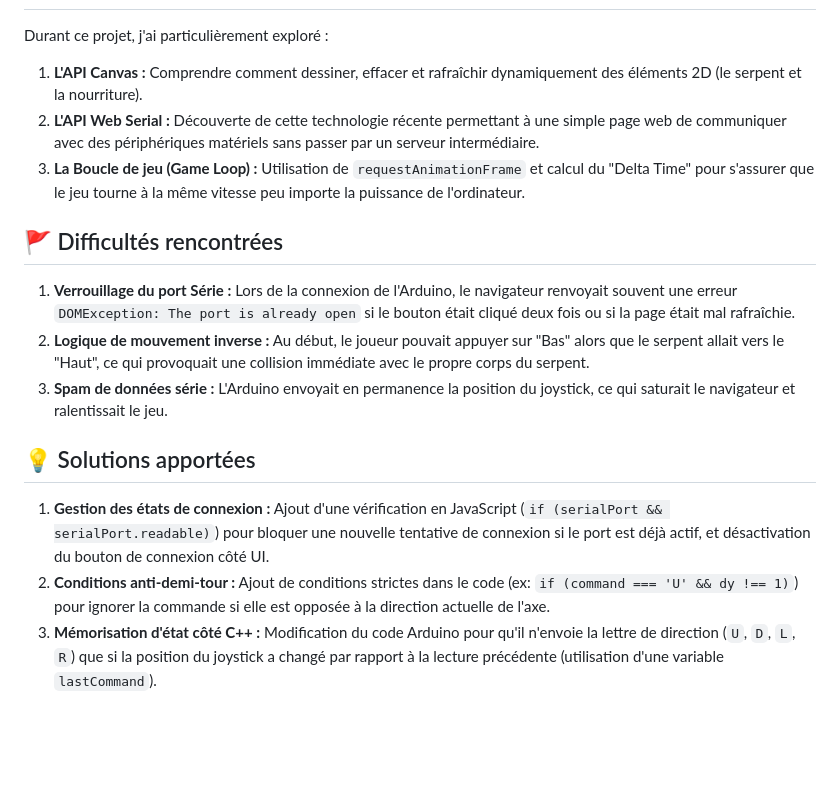
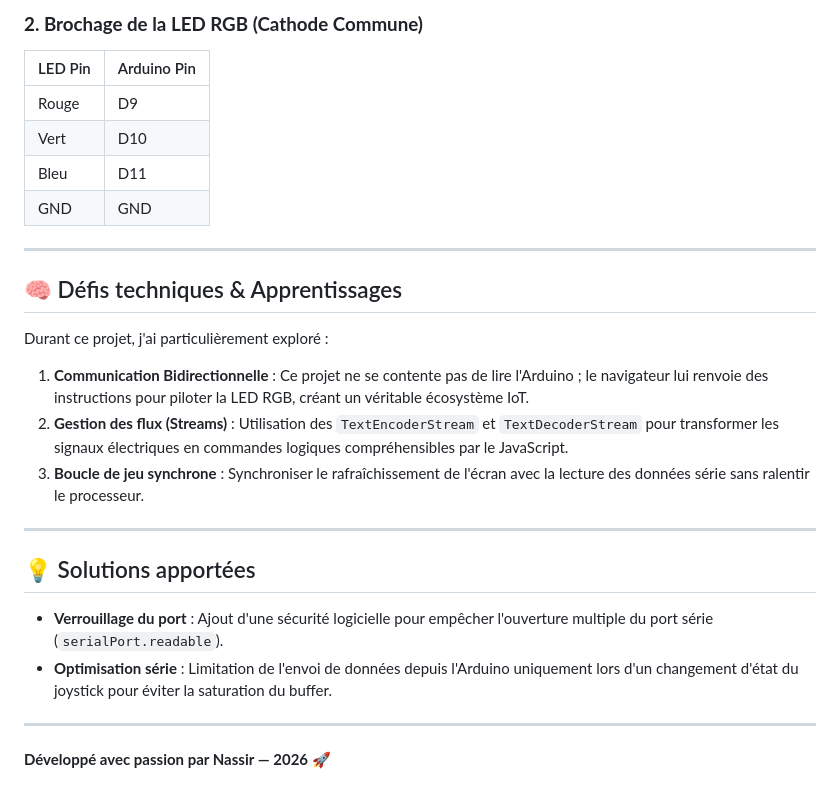
Before and after one commit to Nassirxx5/Manouchi_Nassir_Snake_Iot, a Markdown page: README.md, the part around one of its changes. Rendered like a GitHub page; blank space fills up the shorter version.

```diff
--- a/README.md
+++ b/README.md
@@ -28,14 +67,26 @@ https://Nassirxx5.github.io/Manouchi_Nassir_Snake_Iot/
+### **2. Brochage de la LED RGB (Cathode Commune)**
+| LED Pin | Arduino Pin |
+| :--- | :--- |
+| Rouge | D9 |
+| Vert | D10 |
+| Bleu | D11 |
+| GND | GND |
+
+---
+
+## 🧠 Défis techniques & Apprentissages
+
 Durant ce projet, j'ai particulièrement exploré :
-1. **L'API Canvas :** Comprendre comment dessiner, effacer et rafraîchir dynamiquement des éléments 2D (le serpent et la nourriture).
-2. **L'API Web Serial :** Découverte de cette technologie récente permettant à une simple page web de communiquer avec des périphériques matériels sans passer par un serveur intermédiaire.
-3. **La Boucle de jeu (Game Loop) :** Utilisation de `requestAnimationFrame` et calcul du "Delta Time" pour s'assurer que le jeu tourne à la même vitesse peu importe la puissance de l'ordinateur.
+1.  **Communication Bidirectionnelle** : Ce projet ne se contente pas de lire l'Arduino ; le navigateur lui renvoie des instructions pour piloter la LED RGB, créant un véritable écosystème IoT.
+2.  **Gestion des flux (Streams)** : Utilisation des `TextEncoderStream` et `TextDecoderStream` pour transformer les signaux électriques en commandes logiques compréhensibles par le JavaScript.
+3.  **Boucle de jeu synchrone** : Synchroniser le rafraîchissement de l'écran avec la lecture des données série sans ralentir le processeur.
 
-## 🚩 Difficultés rencontrées
-1. **Verrouillage du port Série :** Lors de la connexion de l'Arduino, le navigateur renvoyait souvent une erreur `DOMException: The port is already open` si le bouton était cliqué deux fois ou si la page était mal rafraîchie.
-2. **Logique de mouvement inverse :** Au début, le joueur pouvait appuyer sur "Bas" alors que le serpent allait vers le "Haut", ce qui provoquait une collision immédiate avec le propre corps du serpent.
-3. **Spam de données série :** L'Arduino envoyait en permanence la position du joystick, ce qui saturait le navigateur et ralentissait le jeu.
+---
 
 ## 💡 Solutions apportées
-1. **Gestion des états de connexion :** Ajout d'une vérification en JavaScript (`if (serialPort && serialPort.readable)`) pour bloquer une nouvelle tentative de connexion si le port est déjà actif, et désactivation du bouton de connexion côté UI.
-2. **Conditions anti-demi-tour :** Ajout de conditions strictes dans le code (ex: `if (command === 'U' && dy !== 1)`) pour ignorer la commande si elle est opposée à la direction actuelle de l'axe.
-3. **Mémorisation d'état côté C++ :** Modification du code Arduino pour qu'il n'envoie la lettre de direction (`U`, `D`, `L`, `R`) que si la position du joystick a changé par rapport à la lecture précédente (utilisation d'une variable `lastCommand`).
+* **Verrouillage du port** : Ajout d'une sécurité logicielle pour empêcher l'ouverture multiple du port série (`serialPort.readable`).
+* **Optimisation série** : Limitation de l'envoi de données depuis l'Arduino uniquement lors d'un changement d'état du joystick pour éviter la saturation du buffer.
+
+---
+
+**Développé avec passion par Nassir — 2026** 🚀
```
Also changed, not shown: other parts of README.md (+57 -18 lines).
